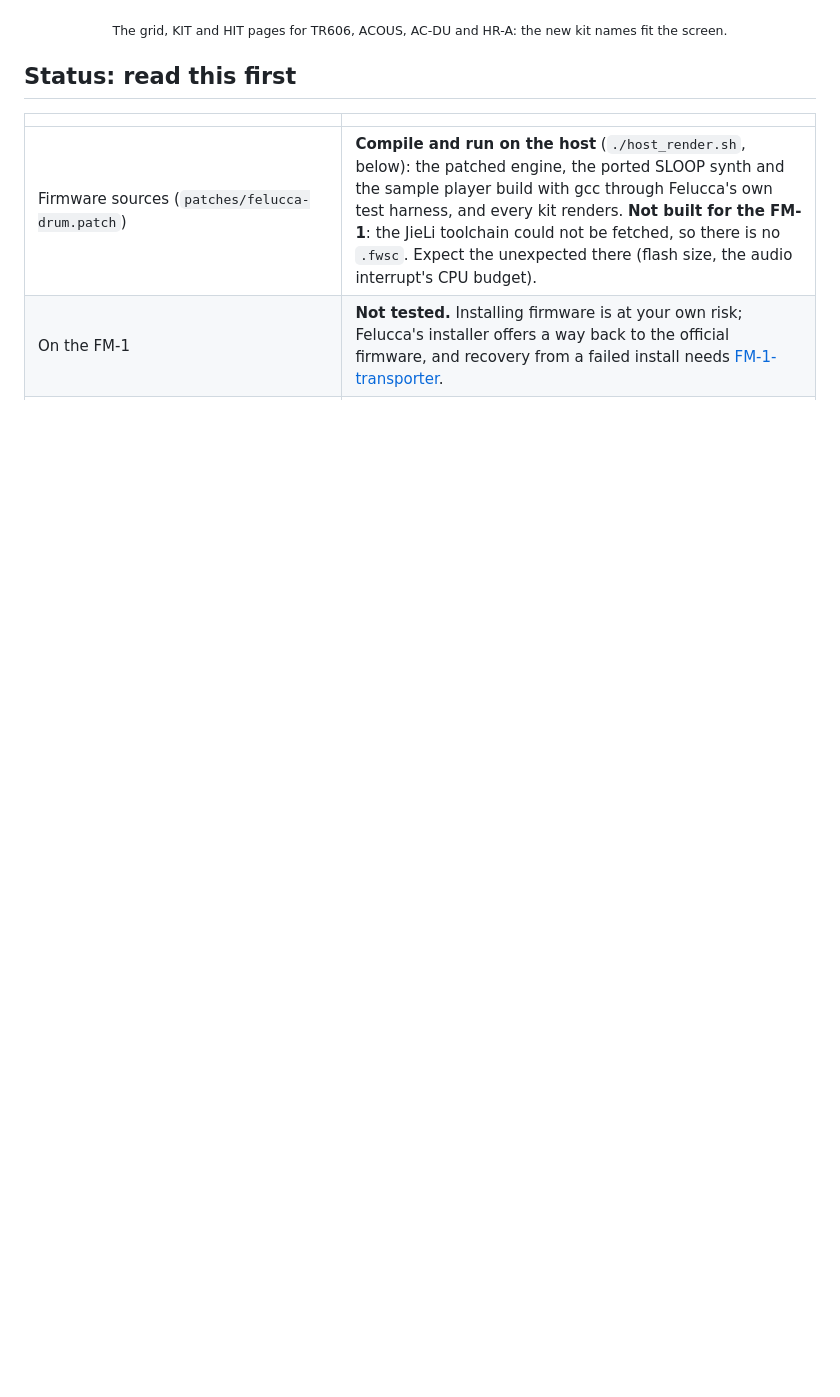
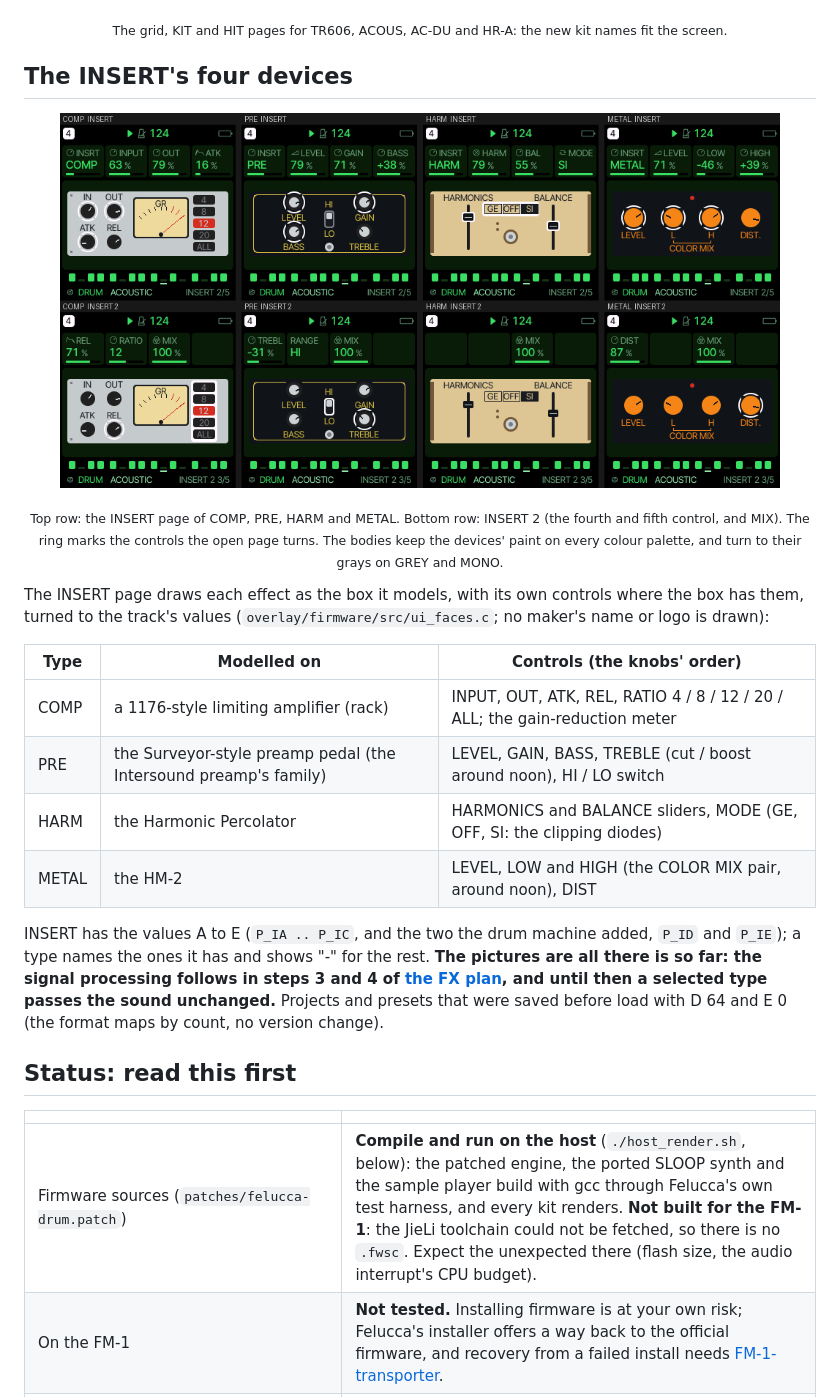
Before and after one commit to andiogenes/roland, a Markdown page: README.md, the part around the change. Drawn GitHub-style; pictures changed too: docs/host-render/screens_insert.png (added); blank space fills up the shorter version.

```diff
--- a/README.md
+++ b/README.md
@@ -62,6 +62,28 @@ is the track's preset, and the host render sets the kit directly.</sub></p>
 
 <p align="center"><img src="docs/host-render/screens_new_kits.png" alt="Grid, KIT and HIT pages of four of the new kits" width="720"></p>
 <p align="center"><sub>The grid, KIT and HIT pages for TR606, ACOUS, AC-DU and HR-A: the new kit names fit the screen.</sub></p>
+
+## The INSERT's four devices
+
+<p align="center"><img src="docs/host-render/screens_insert.png" alt="The INSERT page for the four devices, pages 1 and 2" width="720"></p>
+<p align="center"><sub>Top row: the INSERT page of COMP, PRE, HARM and METAL. Bottom row: INSERT 2 (the fourth and fifth control, and
+MIX). The ring marks the controls the open page turns. The bodies keep the devices' paint on every colour palette, and turn
+to their grays on GREY and MONO.</sub></p>
+
+The INSERT page draws each effect as the box it models, with its own controls where the box has them, turned to the track's
+values (`overlay/firmware/src/ui_faces.c`; no maker's name or logo is drawn):
+
+| Type | Modelled on | Controls (the knobs' order) |
+|---|---|---|
+| COMP | a 1176-style limiting amplifier (rack) | INPUT, OUT, ATK, REL, RATIO 4 / 8 / 12 / 20 / ALL; the gain-reduction meter |
+| PRE | the Surveyor-style preamp pedal (the Intersound preamp's family) | LEVEL, GAIN, BASS, TREBLE (cut / boost around noon), HI / LO switch |
+| HARM | the Harmonic Percolator | HARMONICS and BALANCE sliders, MODE (GE, OFF, SI: the clipping diodes) |
+| METAL | the HM-2 | LEVEL, LOW and HIGH (the COLOR MIX pair, around noon), DIST |
+
+INSERT has the values A to E (`P_IA .. P_IC`, and the two the drum machine added, `P_ID` and `P_IE`); a type names the ones it
+has and shows "-" for the rest. **The pictures are all there is so far: the signal processing follows in steps 3 and 4 of
+[the FX plan](docs/FX-PLAN.md), and until then a selected type passes the sound unchanged.** Projects and presets that were
+saved before load with D 64 and E 0 (the format maps by count, no version change).
 
 ## Status: read this first
 
```
Also changed, not shown: docs/FX-PLAN.md (+1 -1 lines), docs/host-render/insert_COMP.png (added), docs/host-render/insert_HARM.png (added), docs/host-render/insert_METAL.png (added), docs/host-render/insert_PRE.png (added), 5 other files.
